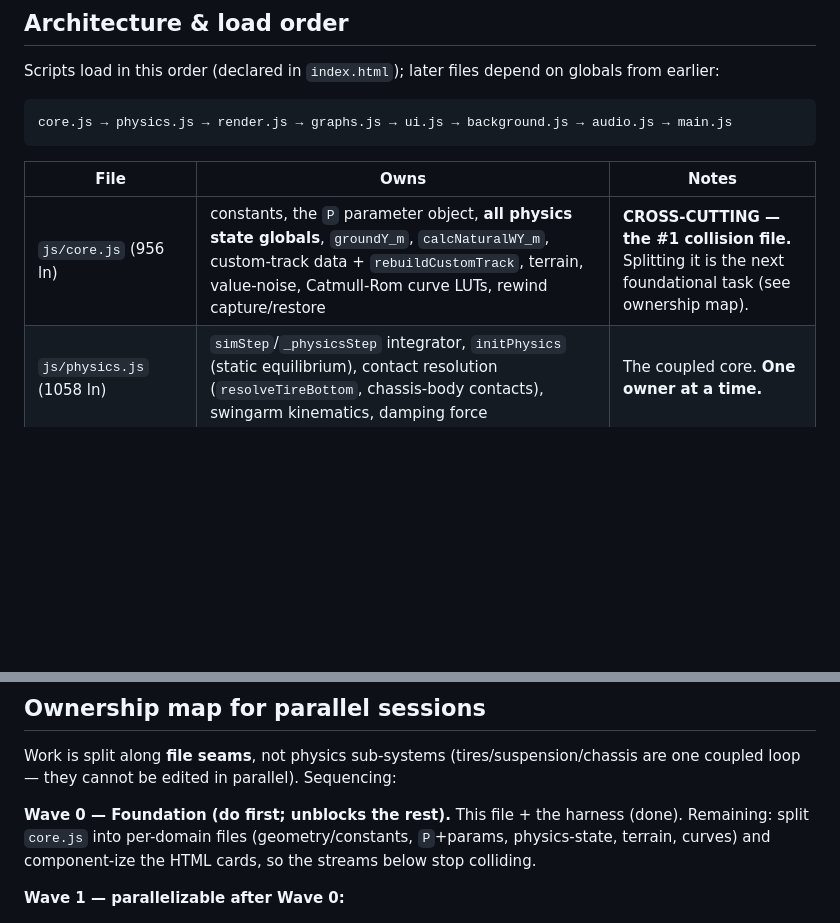
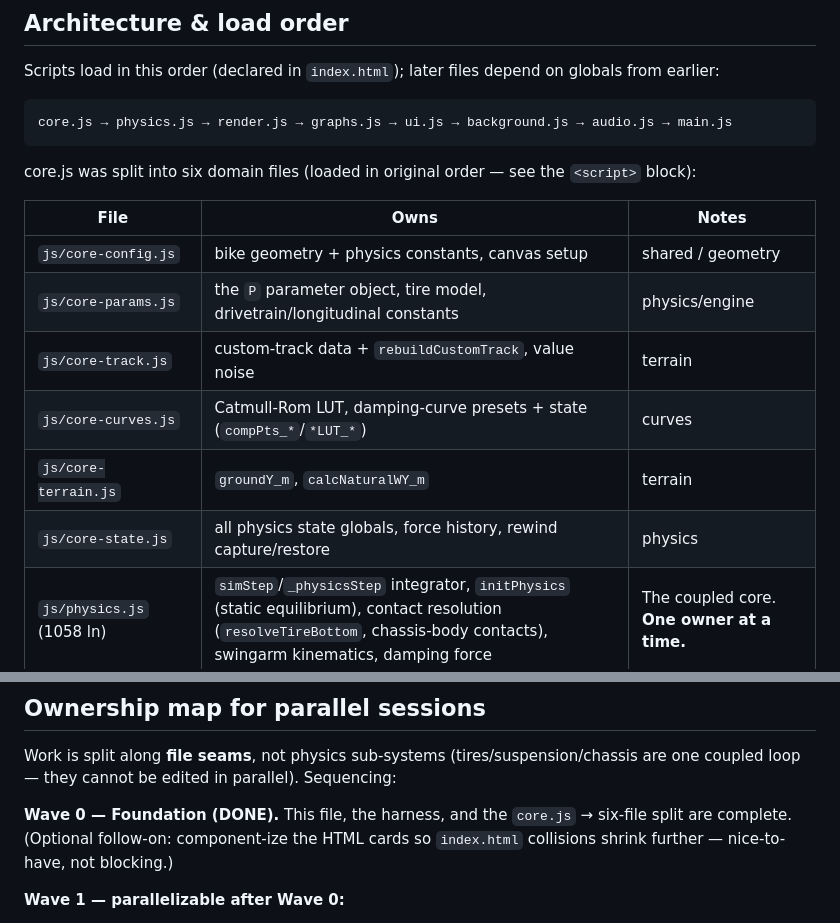
Before and after one commit to impulsemovement/moto-sim, a Markdown page: CLAUDE.md, 2 parts joined by grey strips. Rendered like a GitHub page; blank space fills up the shorter version.

````diff
--- a/CLAUDE.md
+++ b/CLAUDE.md
@@ -36,9 +36,16 @@ Scripts load in this order (declared in `index.html`); later files depend on glo
 core.js → physics.js → render.js → graphs.js → ui.js → background.js → audio.js → main.js
 ```
 
+core.js was split into six domain files (loaded in original order — see the `<script>` block):
+
 | File | Owns | Notes |
 |---|---|---|
-| `js/core.js` (956 ln) | constants, the `P` parameter object, **all physics state globals**, `groundY_m`, `calcNaturalWY_m`, custom-track data + `rebuildCustomTrack`, terrain, value-noise, Catmull-Rom curve LUTs, rewind capture/restore | **CROSS-CUTTING — the #1 collision file.** Splitting it is the next foundational task (see ownership map). |
+| `js/core-config.js` | bike geometry + physics constants, canvas setup | shared / geometry |
+| `js/core-params.js` | the `P` parameter object, tire model, drivetrain/longitudinal constants | physics/engine |
+| `js/core-track.js` | custom-track data + `rebuildCustomTrack`, value noise | terrain |
+| `js/core-curves.js` | Catmull-Rom LUT, damping-curve presets + state (`compPts_*`/`*LUT_*`) | curves |
+| `js/core-terrain.js` | `groundY_m`, `calcNaturalWY_m` | terrain |
+| `js/core-state.js` | all physics state globals, force history, rewind capture/restore | physics |
 | `js/physics.js` (1058 ln) | `simStep`/`_physicsStep` integrator, `initPhysics` (static equilibrium), contact resolution (`resolveTireBottom`, chassis-body contacts), swingarm kinematics, damping force | The coupled core. **One owner at a time.** |
 | `js/render.js` (629 ln) | `draw` loop, screen-coordinate helpers, camera (`camY_m`, pan), `drawMinimap`, wheel/bike drawing | |
 | `js/graphs.js` (493 ln) | force/velocity history graphs, damping-curve editor, **custom-track builder editor** | |
@@ -138,9 +145,9 @@ Add a scenario when you fix a class of bug so it can't regress.
 Work is split along **file seams**, not physics sub-systems (tires/suspension/chassis are one
 coupled loop — they cannot be edited in parallel). Sequencing:
 
-**Wave 0 — Foundation (do first; unblocks the rest).** This file + the harness (done). Remaining:
-split `core.js` into per-domain files (geometry/constants, `P`+params, physics-state, terrain,
-curves) and component-ize the HTML cards, so the streams below stop colliding.
+**Wave 0 — Foundation (DONE).** This file, the harness, and the `core.js` → six-file split are
+complete. (Optional follow-on: component-ize the HTML cards so `index.html` collisions shrink
+further — nice-to-have, not blocking.)
 
 **Wave 1 — parallelizable after Wave 0:**
 - **Physics core** — `physics.js` + physics constants. *One owner.* Tire/suspension/chassis are
````
Also changed, not shown: docs/session-prompts.md (added, +185 -0 lines).
